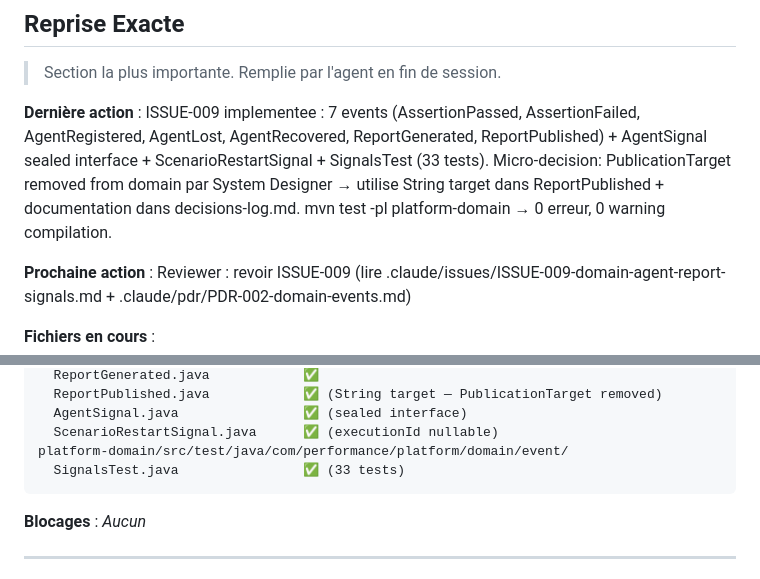
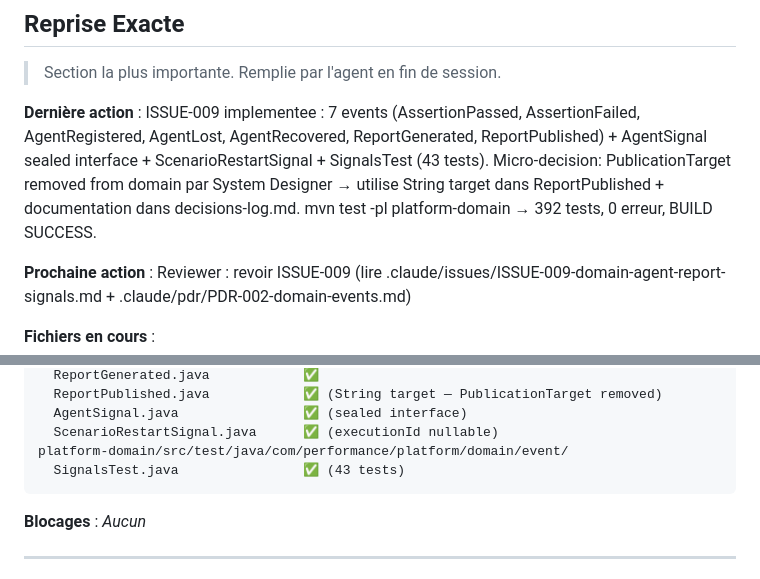
Before and after one commit to DIFRIN/performance-platform, a Markdown page: .claude/session-state.md, 2 parts joined by grey strips. GitHub-like rendering.

````diff
--- a/.claude/session-state.md
+++ b/.claude/session-state.md
@@ -22,7 +22,7 @@
 > Section la plus importante. Remplie par l'agent en fin de session.
 
 **Dernière action** :
-ISSUE-009 implementee : 7 events (AssertionPassed, AssertionFailed, AgentRegistered, AgentLost, AgentRecovered, ReportGenerated, ReportPublished) + AgentSignal sealed interface + ScenarioRestartSignal + SignalsTest (33 tests). Micro-decision: PublicationTarget removed from domain par System Designer → utilise String target dans ReportPublished + documentation dans decisions-log.md. mvn test -pl platform-domain → 0 erreur, 0 warning compilation.
+ISSUE-009 implementee : 7 events (AssertionPassed, AssertionFailed, AgentRegistered, AgentLost, AgentRecovered, ReportGenerated, ReportPublished) + AgentSignal sealed interface + ScenarioRestartSignal + SignalsTest (43 tests). Micro-decision: PublicationTarget removed from domain par System Designer → utilise String target dans ReportPublished + documentation dans decisions-log.md. mvn test -pl platform-domain → 392 tests, 0 erreur, BUILD SUCCESS.
 
 **Prochaine action** :
 Reviewer : revoir ISSUE-009 (lire .claude/issues/ISSUE-009-domain-agent-report-signals.md + .claude/pdr/PDR-002-domain-events.md)
@@ -40,7 +40,7 @@ platform-domain/src/main/java/com/performance/platform/domain/event/
   AgentSignal.java                ✅ (sealed interface)
   ScenarioRestartSignal.java      ✅ (executionId nullable)
 platform-domain/src/test/java/com/performance/platform/domain/event/
-  SignalsTest.java                ✅ (33 tests)
+  SignalsTest.java                ✅ (43 tests)
 ```
 
 **Blocages** :
````
Also changed, not shown: other parts of .claude/session-state.md (+1 -1 lines), .claude/pdr/PDR-002-domain-events.md (+2 -2 lines), .claude/progress.md (+4 -2 lines).
